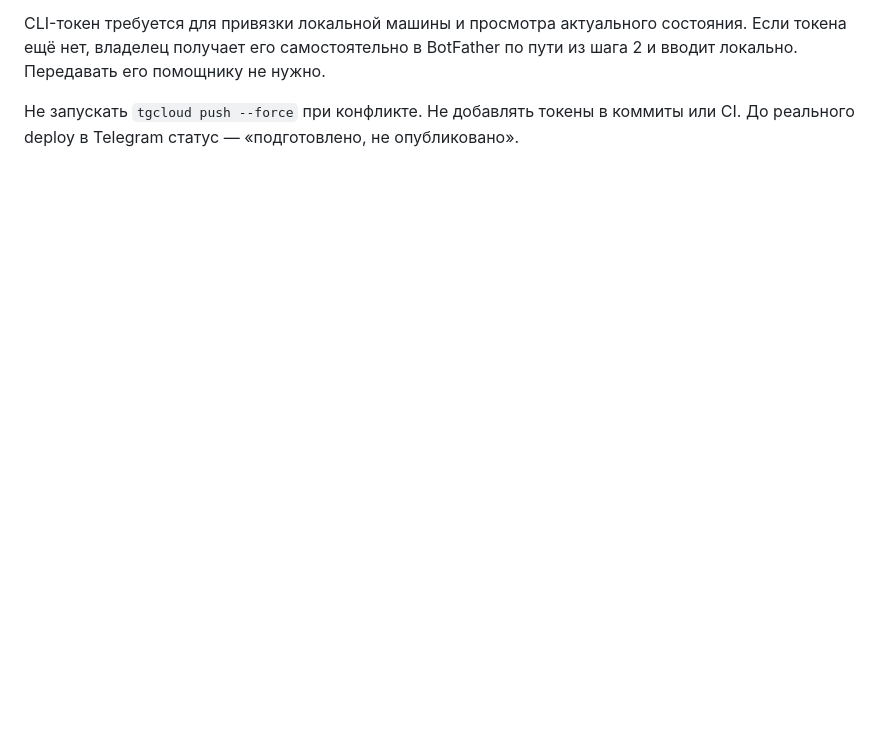
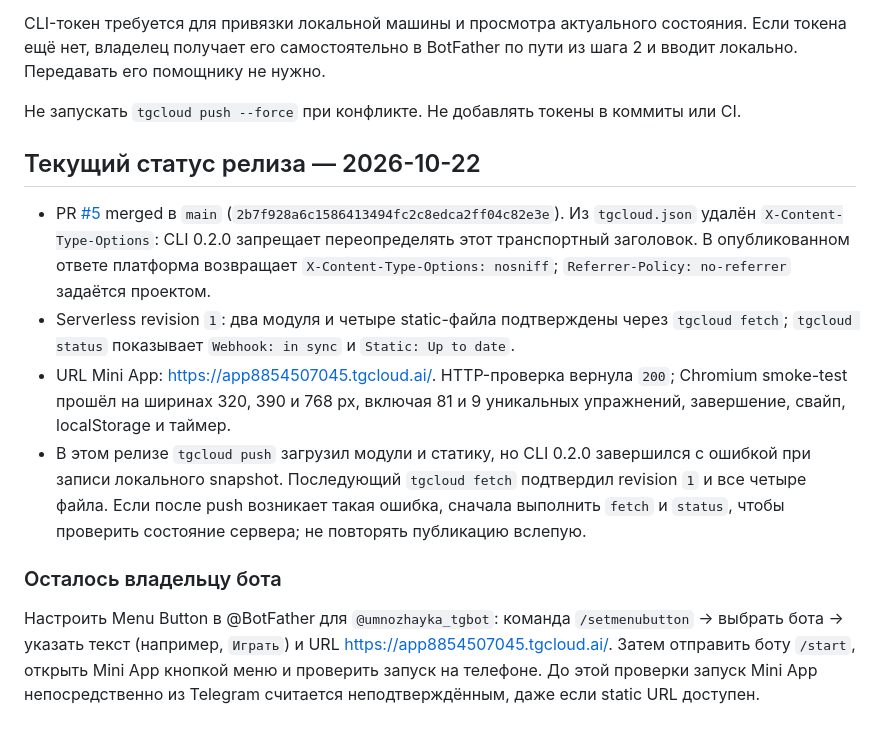
Before and after one commit to dvpot/umnozhayka, a Markdown page: docs/TELEGRAM_DEPLOY.md, the part around the change. GitHub-like rendering; blank space fills up the shorter version.

Commit message:
docs: record Telegram deployment verification

```diff
--- a/docs/TELEGRAM_DEPLOY.md
+++ b/docs/TELEGRAM_DEPLOY.md
@@ -25,4 +25,15 @@
 
 CLI-токен требуется для привязки локальной машины и просмотра актуального состояния. Если токена ещё нет, владелец получает его самостоятельно в BotFather по пути из шага 2 и вводит локально. Передавать его помощнику не нужно.
 
-Не запускать `tgcloud push --force` при конфликте. Не добавлять токены в коммиты или CI. До реального deploy в Telegram статус — «подготовлено, не опубликовано».
+Не запускать `tgcloud push --force` при конфликте. Не добавлять токены в коммиты или CI.
+
+## Текущий статус релиза — 2026-10-22
+
+- PR [#5](https://github.com/dvpot/umnozhayka/pull/5) merged в `main` (`2b7f928a6c1586413494fc2c8edca2ff04c82e3e`). Из `tgcloud.json` удалён `X-Content-Type-Options`: CLI 0.2.0 запрещает переопределять этот транспортный заголовок. В опубликованном ответе платформа возвращает `X-Content-Type-Options: nosniff`; `Referrer-Policy: no-referrer` задаётся проектом.
+- Serverless revision `1`: два модуля и четыре static-файла подтверждены через `tgcloud fetch`; `tgcloud status` показывает `Webhook: in sync` и `Static: Up to date`.
+- URL Mini App: <https://app8854507045.tgcloud.ai/>. HTTP-проверка вернула `200`; Chromium smoke-test прошёл на ширинах 320, 390 и 768 px, включая 81 и 9 уникальных упражнений, завершение, свайп, localStorage и таймер.
+- В этом релизе `tgcloud push` загрузил модули и статику, но CLI 0.2.0 завершился с ошибкой при записи локального snapshot. Последующий `tgcloud fetch` подтвердил revision `1` и все четыре файла. Если после push возникает такая ошибка, сначала выполнить `fetch` и `status`, чтобы проверить состояние сервера; не повторять публикацию вслепую.
+
+### Осталось владельцу бота
+
+Настроить Menu Button в @BotFather для `@umnozhayka_tgbot`: команда `/setmenubutton` → выбрать бота → указать текст (например, `Играть`) и URL <https://app8854507045.tgcloud.ai/>. Затем отправить боту `/start`, открыть Mini App кнопкой меню и проверить запуск на телефоне. До этой проверки запуск Mini App непосредственно из Telegram считается неподтверждённым, даже если static URL доступен.
```
